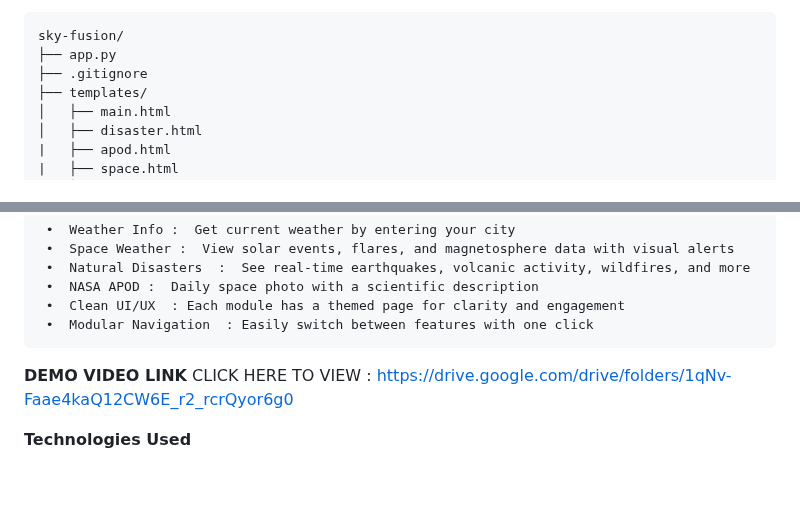
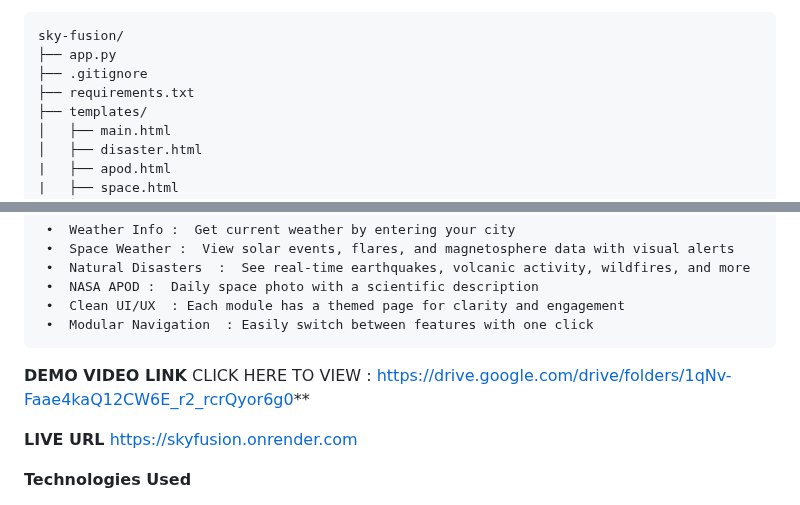
Before and after one commit to priyakumari-hub/skyfusion, a Markdown page: README.md, 2 parts joined by grey strips. GitHub-like rendering; blank space fills up the shorter version.

```diff
--- a/README.md
+++ b/README.md
@@ -16,6 +16,7 @@ This project was built with the aim of creating a centralized platform where use
 sky-fusion/
 ├── app.py
 ├── .gitignore
+├── requirements.txt
 ├── templates/
 │   ├── main.html
 │   ├── disaster.html
@@ -41,7 +42,10 @@ sky-fusion/
 
 **DEMO VIDEO LINK**
    CLICK HERE TO VIEW :
-    https://drive.google.com/drive/folders/1qNv-Faae4kaQ12CW6E_r2_rcrQyor6g0
+    https://drive.google.com/drive/folders/1qNv-Faae4kaQ12CW6E_r2_rcrQyor6g0**
+
+**LIVE URL**
+https://skyfusion.onrender.com
 
 **Technologies Used**
 
```
